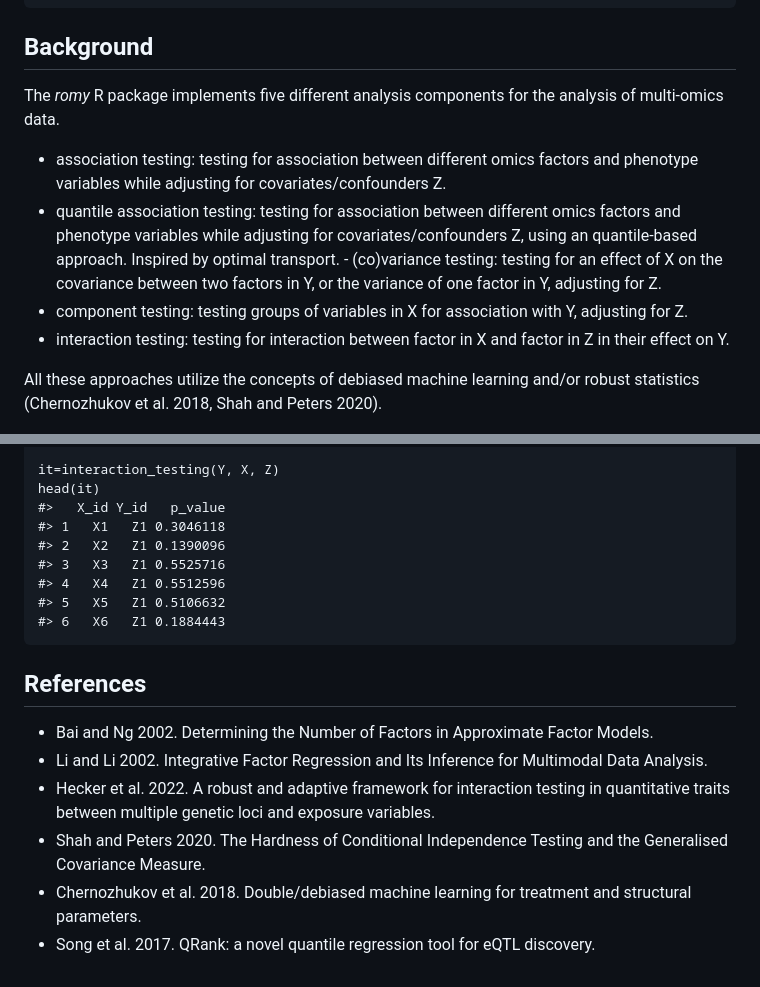
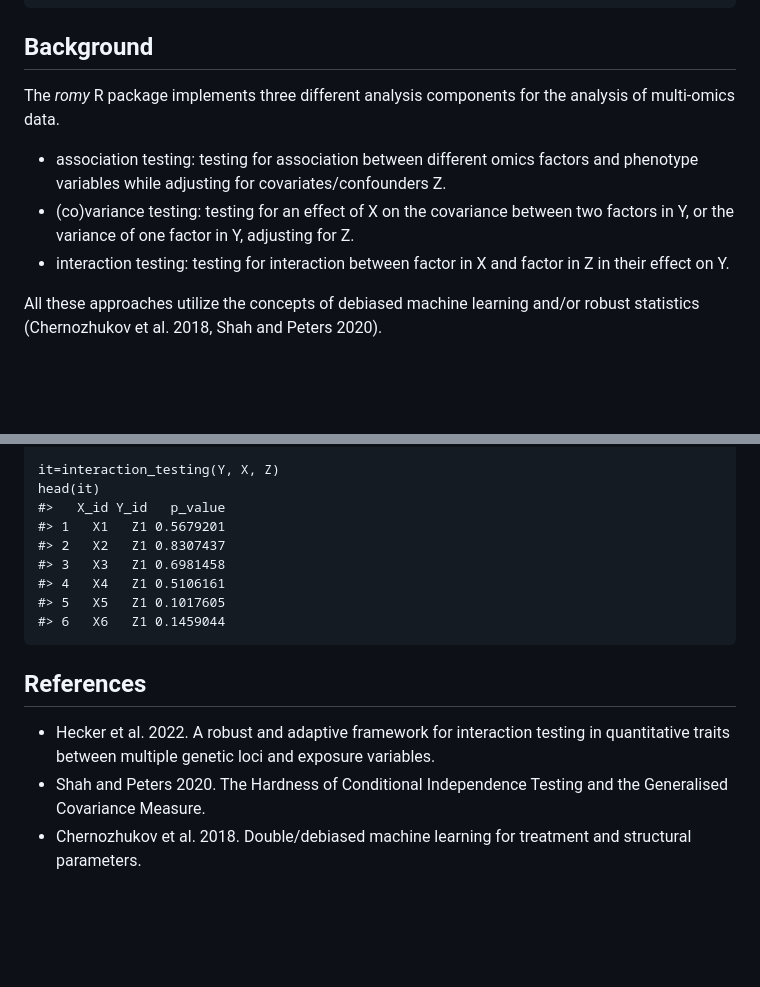
Before and after one commit to julianhecker/romy, a Markdown page: README.md, 2 parts joined by grey strips. Drawn GitHub-style; blank space fills up the shorter version.

````diff
--- a/README.md
+++ b/README.md
@@ -22,10 +22,9 @@ library(romy)
 
 ## Background
 
-The *romy* R package implements five different analysis components for the analysis of multi-omics data.
+The *romy* R package implements three different analysis components for the analysis of multi-omics data.
 - association testing: testing for association between different omics factors and phenotype variables while adjusting for covariates/confounders Z.
-- quantile association testing: testing for association between different omics factors and phenotype variables while adjusting for covariates/confounders Z, using an quantile-based approach. Inspired by optimal transport. - (co)variance testing: testing for an effect of X on the covariance between two factors in Y, or the variance of one factor in Y, adjusting for Z.
-- component testing: testing groups of variables in X for association with Y, adjusting for Z.
+- (co)variance testing: testing for an effect of X on the covariance between two factors in Y, or the variance of one factor in Y, adjusting for Z.
 - interaction testing: testing for interaction between factor in X and factor in Z in their effect on Y.
 
 All these approaches utilize the concepts of debiased machine learning and/or robust statistics (Chernozhukov et al. 2018, Shah and Peters 2020).
@@ -125,19 +88,16 @@ colnames(Z)=paste0("Z",1:ncol(Z))
 it=interaction_testing(Y, X, Z)
 head(it)
 #>   X_id Y_id   p_value
-#> 1   X1   Z1 0.3046118
-#> 2   X2   Z1 0.1390096
-#> 3   X3   Z1 0.5525716
-#> 4   X4   Z1 0.5512596
-#> 5   X5   Z1 0.5106632
-#> 6   X6   Z1 0.1884443
+#> 1   X1   Z1 0.5679201
+#> 2   X2   Z1 0.8307437
+#> 3   X3   Z1 0.6981458
+#> 4   X4   Z1 0.5106161
+#> 5   X5   Z1 0.1017605
+#> 6   X6   Z1 0.1459044
 ```
 
 ## References
 
--   Bai and Ng 2002. Determining the Number of Factors in Approximate Factor Models.
--   Li and Li 2002. Integrative Factor Regression and Its Inference for Multimodal Data Analysis.
 -   Hecker et al. 2022. A robust and adaptive framework for interaction testing in quantitative traits between multiple genetic loci and exposure variables.
 -   Shah and Peters 2020. The Hardness of Conditional Independence Testing and the Generalised Covariance Measure.
 -   Chernozhukov et al. 2018. Double/debiased machine learning for treatment and structural parameters.
--   Song et al. 2017. QRank: a novel quantile regression tool for eQTL discovery.
````
Also changed, not shown: other parts of README.md (+17 -53 lines).
